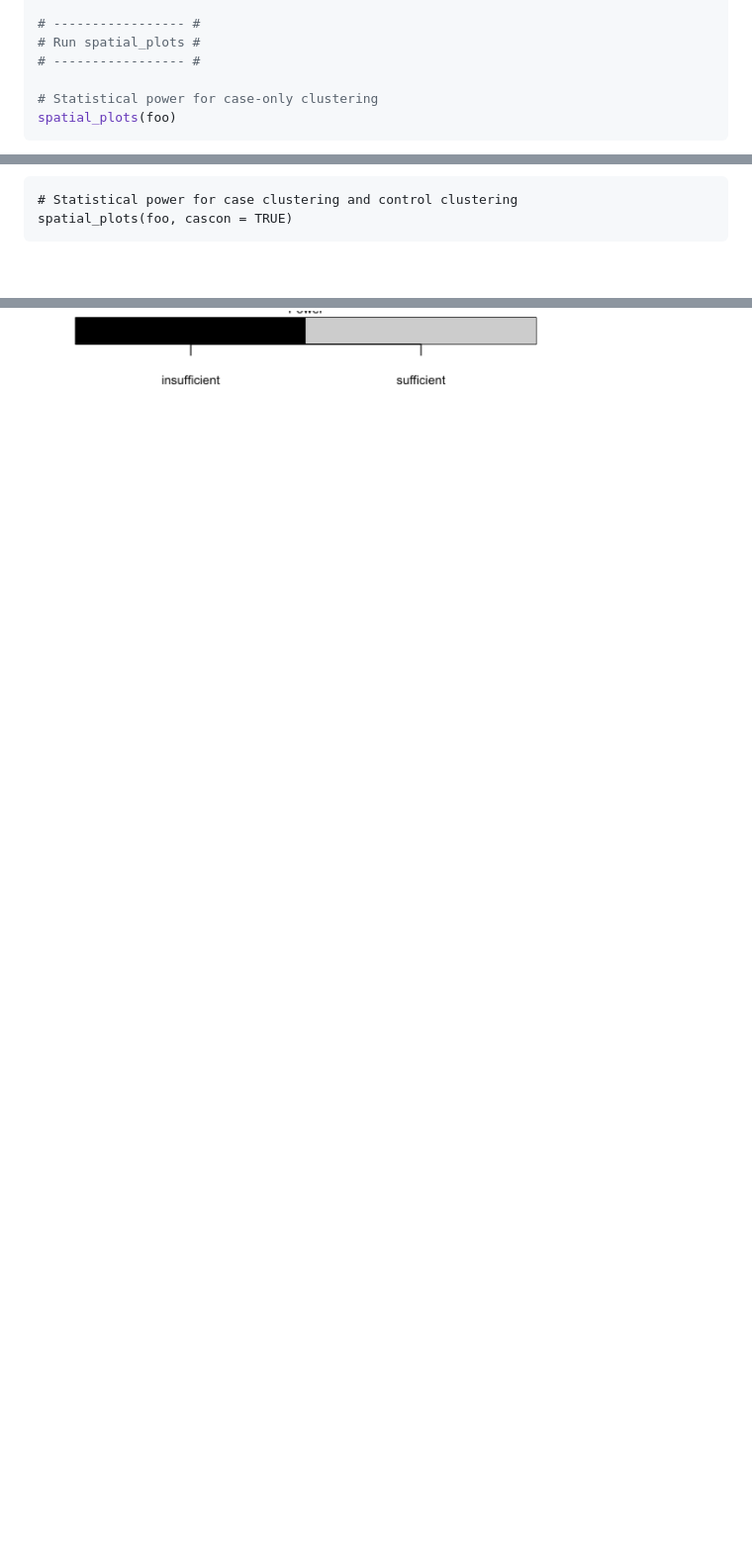
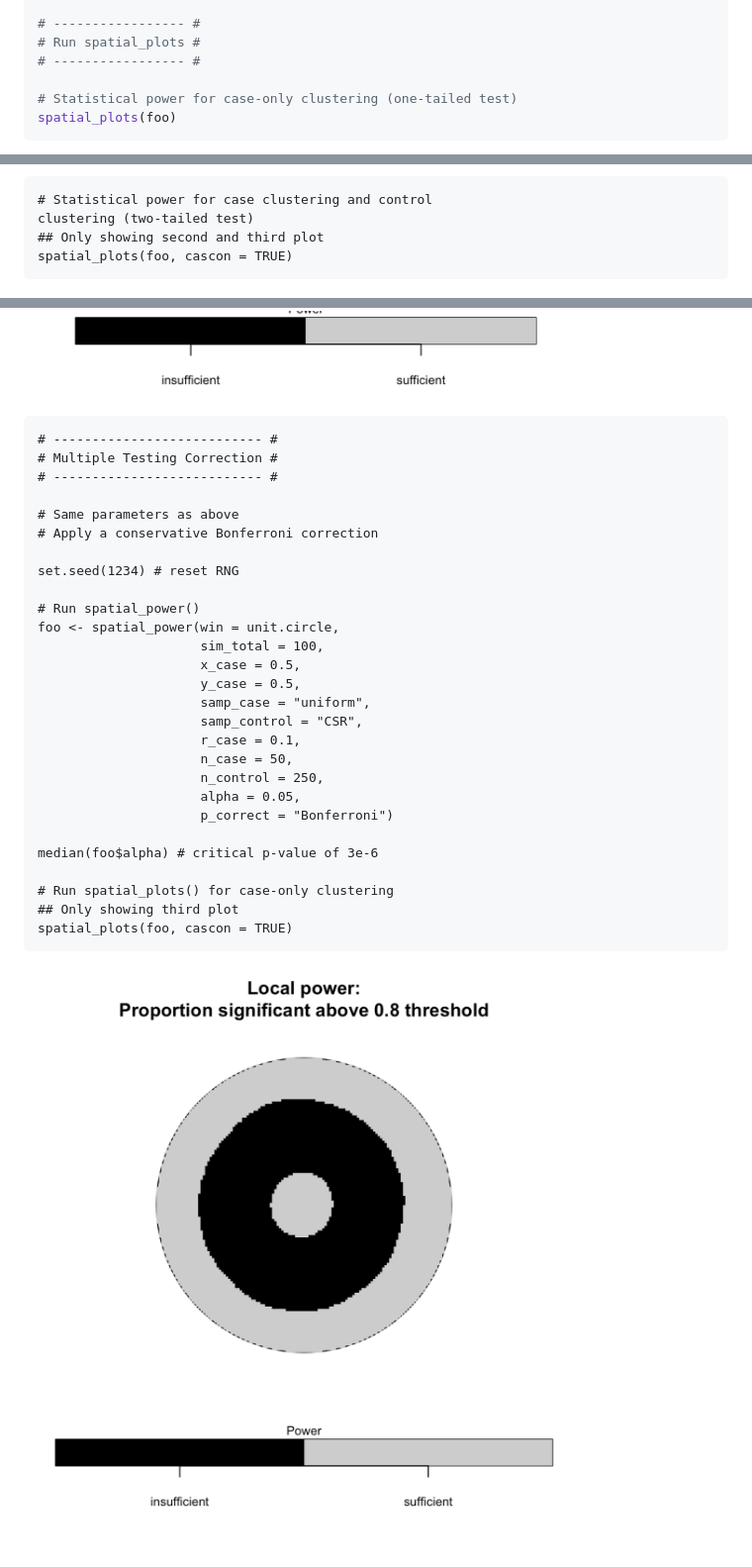
Before and after one commit to machiela-lab/sparrpowR, a Markdown page: README.md, 3 parts joined by grey strips. Shown: that part at 99% size. Drawn GitHub-style; pictures changed too: man/figures/spatial_plots6.png (added); blank space fills up the shorter version.

Commit message:
Added capabiltiy for various multiple testing corrections
Added `p_correct` arugment to spatial_power() and jitter_power()

Calls a new, internal function pval_correct() that calculates three types of corrections (FDR, Sidak, Bonferroni)

spatial_power() and jitter_power() now report the (un)corrected critical p-value of each iteration

Updated README with new example that uses a Bonferroni correction. Add one plot image. Added pval_correct() to the functions table

````diff
--- a/README.md
+++ b/README.md
@@ -135,7 +138,7 @@ stats::t.test(x = foo$t_obs, mu = 1, alternative = "two.sided")
 # Run spatial_plots #
 # ----------------- #
 
-# Statistical power for case-only clustering
+# Statistical power for case-only clustering (one-tailed test)
 spatial_plots(foo)
 ```
 ![](man/figures/spatial_plots1.png)
@@ -144,9 +147,42 @@ spatial_plots(foo)
 
 ![](man/figures/spatial_plots3.png)
 ```
-# Statistical power for case clustering and control clustering
+# Statistical power for case clustering and control
+clustering (two-tailed test)
+## Only showing second and third plot
 spatial_plots(foo, cascon = TRUE)
 ```
 ![](man/figures/spatial_plots4.png)
 
 ![](man/figures/spatial_plots5.png)
+
+```
+# --------------------------- #
+# Multiple Testing Correction #
+# --------------------------- #
+
+# Same parameters as above
+# Apply a conservative Bonferroni correction
+
+set.seed(1234) # reset RNG
+
+# Run spatial_power()
+foo <- spatial_power(win = unit.circle,
+                     sim_total = 100,
+                     x_case = 0.5,
+                     y_case = 0.5,
+                     samp_case = "uniform",
+                     samp_control = "CSR",
+                     r_case = 0.1,
+                     n_case = 50,
+                     n_control = 250,
+                     alpha = 0.05,
+                     p_correct = "Bonferroni")
+
+median(foo$alpha) # critical p-value of 3e-6
+
+# Run spatial_plots() for case-only clustering
+## Only showing third plot
+spatial_plots(foo, cascon = TRUE)
+```
+![](man/figures/spatial_plots6.png)
````
Also changed, not shown: other parts of README.md (+3 -0 lines), NEWS.md (+4 -1 lines), 8 other files.
